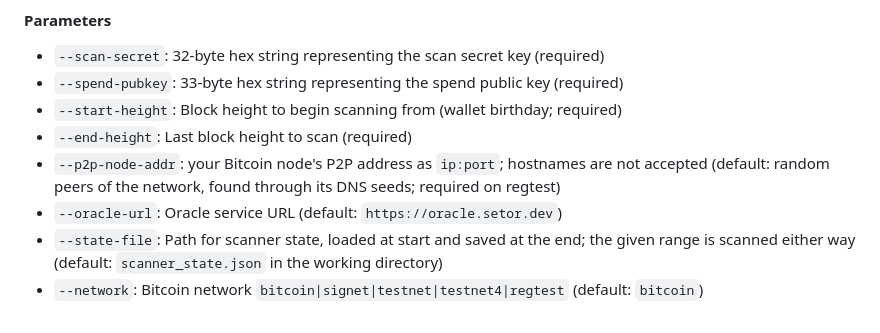
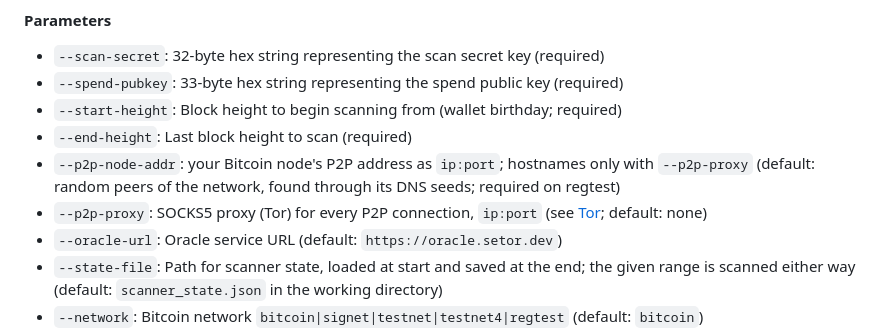
Before and after one commit to setavenger/blindbit-rs, a Markdown page: README.md, the part around one of its changes. GitHub-like rendering.

```diff
--- a/README.md
+++ b/README.md
@@ -569,7 +609,8 @@ cargo run --release --package blindbit-cli scan \
 - `--spend-pubkey`: 33-byte hex string representing the spend public key (required)
 - `--start-height`: Block height to begin scanning from (wallet birthday; required)
 - `--end-height`: Last block height to scan (required)
-- `--p2p-node-addr`: your Bitcoin node's P2P address as `ip:port`; hostnames are not accepted (default: random peers of the network, found through its DNS seeds; required on regtest)
+- `--p2p-node-addr`: your Bitcoin node's P2P address as `ip:port`; hostnames only with `--p2p-proxy` (default: random peers of the network, found through its DNS seeds; required on regtest)
+- `--p2p-proxy`: SOCKS5 proxy (Tor) for every P2P connection, `ip:port` (see [Tor](#tor); default: none)
 - `--oracle-url`: Oracle service URL (default: `https://oracle.setor.dev`)
 - `--state-file`: Path for scanner state, loaded at start and saved at the end; the given range is scanned either way (default: `scanner_state.json` in the working directory)
 - `--network`: Bitcoin network `bitcoin|signet|testnet|testnet4|regtest` (default: `bitcoin`)
```
Also changed, not shown: other parts of README.md (+43 -3 lines), AGENTS.md (+46 -1 lines).
